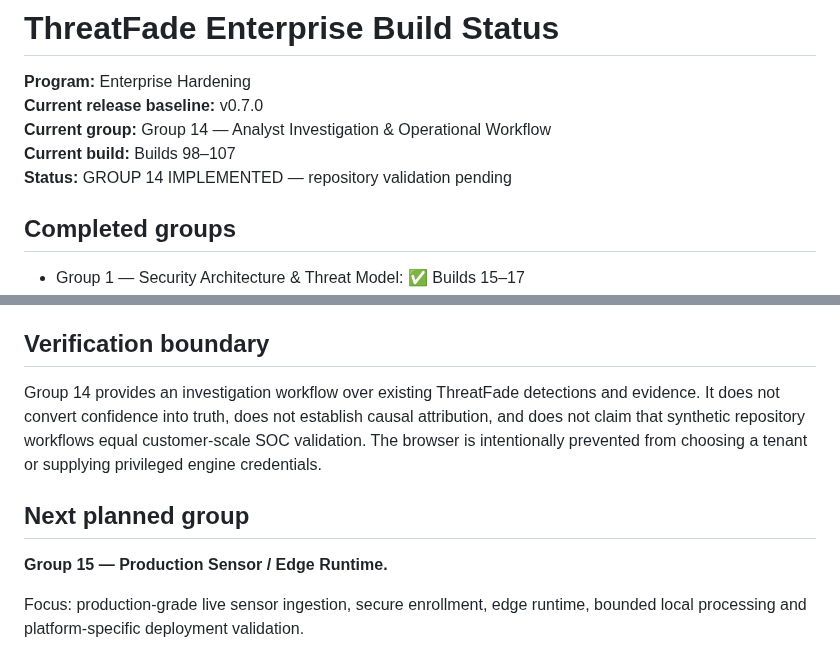
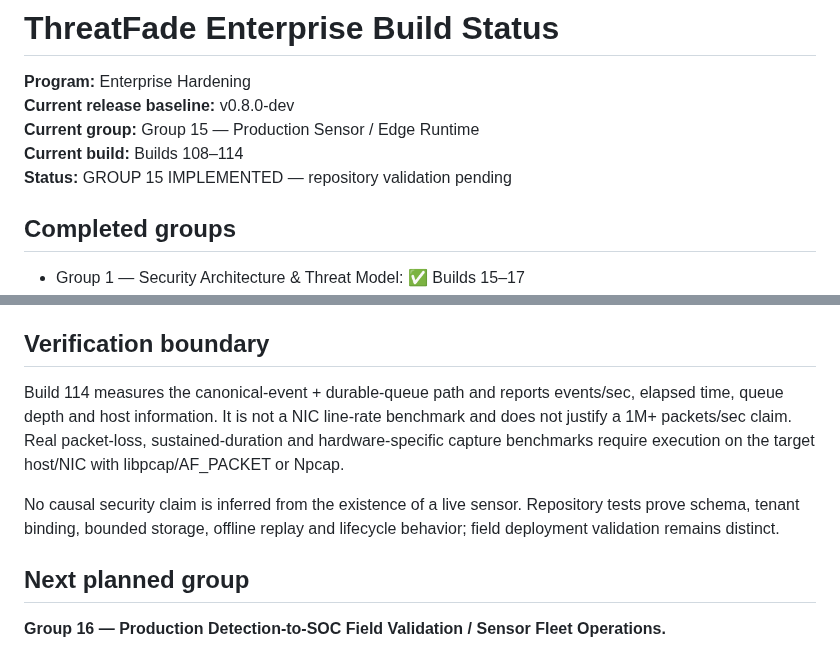
Before and after one commit to LloydCoder/tinlance-threatfade, a Markdown page: docs/BUILD_STATUS.md, 2 parts joined by grey strips. Rendered like a GitHub page.

```diff
--- a/docs/BUILD_STATUS.md
+++ b/docs/BUILD_STATUS.md
@@ -1,10 +1,10 @@
 # ThreatFade Enterprise Build Status
 
 **Program:** Enterprise Hardening
-**Current release baseline:** v0.7.0
-**Current group:** Group 14 — Analyst Investigation & Operational Workflow
-**Current build:** Builds 98–107
-**Status:** GROUP 14 IMPLEMENTED — repository validation pending
+**Current release baseline:** v0.8.0-dev
+**Current group:** Group 15 — Production Sensor / Edge Runtime
+**Current build:** Builds 108–114
+**Status:** GROUP 15 IMPLEMENTED — repository validation pending
 
 ## Completed groups
 
@@ -77,10 +64,10 @@
 
 ## Verification boundary
 
-Group 14 provides an investigation workflow over existing ThreatFade detections and evidence. It does not convert confidence into truth, does not establish causal attribution, and does not claim that synthetic repository workflows equal customer-scale SOC validation. The browser is intentionally prevented from choosing a tenant or supplying privileged engine credentials.
+Build 114 measures the canonical-event + durable-queue path and reports events/sec, elapsed time, queue depth and host information. It is not a NIC line-rate benchmark and does not justify a 1M+ packets/sec claim. Real packet-loss, sustained-duration and hardware-specific capture benchmarks require execution on the target host/NIC with libpcap/AF_PACKET or Npcap.
+
+No causal security claim is inferred from the existence of a live sensor. Repository tests prove schema, tenant binding, bounded storage, offline replay and lifecycle behavior; field deployment validation remains distinct.
 
 ## Next planned group
 
-**Group 15 — Production Sensor / Edge Runtime.**
-
-Focus: production-grade live sensor ingestion, secure enrollment, edge runtime, bounded local processing and platform-specific deployment validation.
+**Group 16 — Production Detection-to-SOC Field Validation / Sensor Fleet Operations.**
```
Also changed, not shown: other parts of docs/BUILD_STATUS.md (+30 -43 lines).
